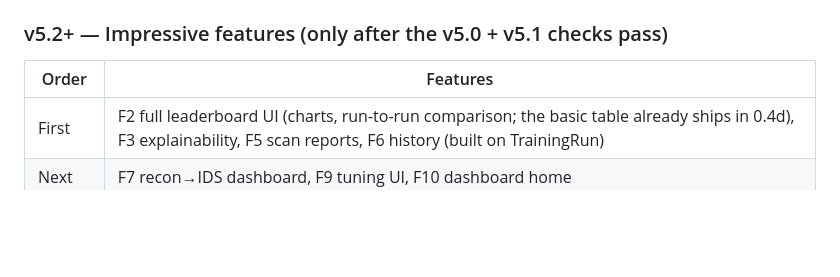
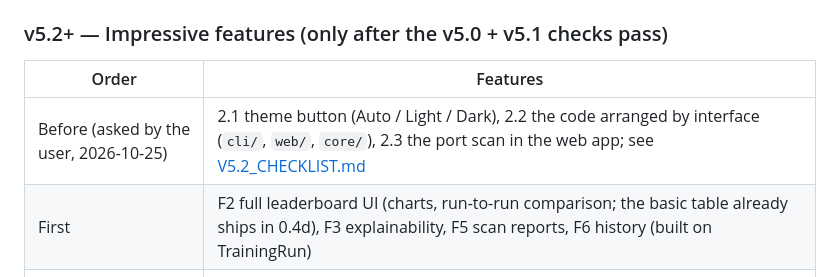
Before and after one commit to ah444/network-security-toolkit-, a Markdown page: docs/IMPROVEMENT_PLAN.md, the part around the change. Drawn GitHub-style; blank space fills up the shorter version.

```diff
--- a/docs/IMPROVEMENT_PLAN.md
+++ b/docs/IMPROVEMENT_PLAN.md
@@ -777,6 +777,7 @@ A checkpoint that fails any of these isn't tagged.
 ### v5.2+ — Impressive features (only after the v5.0 + v5.1 checks pass)
 | Order | Features |
 |---|---|
+| Before (asked by the user, 2026-10-25) | 2.1 theme button (Auto / Light / Dark), 2.2 the code arranged by interface (`cli/`, `web/`, `core/`), 2.3 the port scan in the web app; see [V5.2_CHECKLIST.md](V5.2_CHECKLIST.md) |
 | First | F2 full leaderboard UI (charts, run-to-run comparison; the basic table already ships in 0.4d), F3 explainability, F5 scan reports, F6 history (built on TrainingRun) |
 | Next | F7 recon→IDS dashboard, F9 tuning UI, F10 dashboard home |
 | Stretch | F8 PCAP/live detection, F11 scheduled scans, F12 Arabic/RTL, F13 offline CVE, D13-B asyncio scanner |
```
Also changed, not shown: docs/V5.2_CHECKLIST.md (added, +27 -0 lines).
